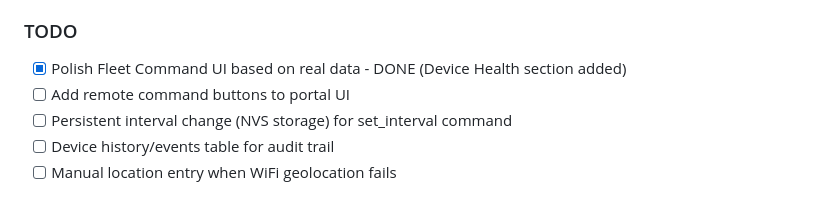
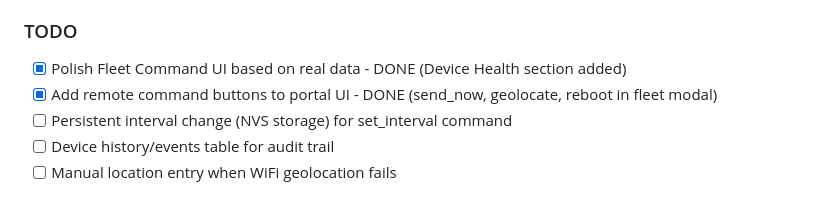
Before and after one commit to DataJamPulse/nbiot, a Markdown page: CLAUDE.md, the part around the change. Rendered like a GitHub page.

Commit message:
docs: Mark remote command buttons TODO as done
Co-Authored-By: Claude Opus 4.5 <noreply@anthropic.com>

```diff
--- a/CLAUDE.md
+++ b/CLAUDE.md
@@ -247,7 +247,7 @@ NB-IoT has built-in network-layer encryption. TLS handshakes are unreliable over
 
 ### TODO
 - [x] Polish Fleet Command UI based on real data - DONE (Device Health section added)
-- [ ] Add remote command buttons to portal UI
+- [x] Add remote command buttons to portal UI - DONE (send_now, geolocate, reboot in fleet modal)
 - [ ] Persistent interval change (NVS storage) for set_interval command
 - [ ] Device history/events table for audit trail
 - [ ] Manual location entry when WiFi geolocation fails
```
